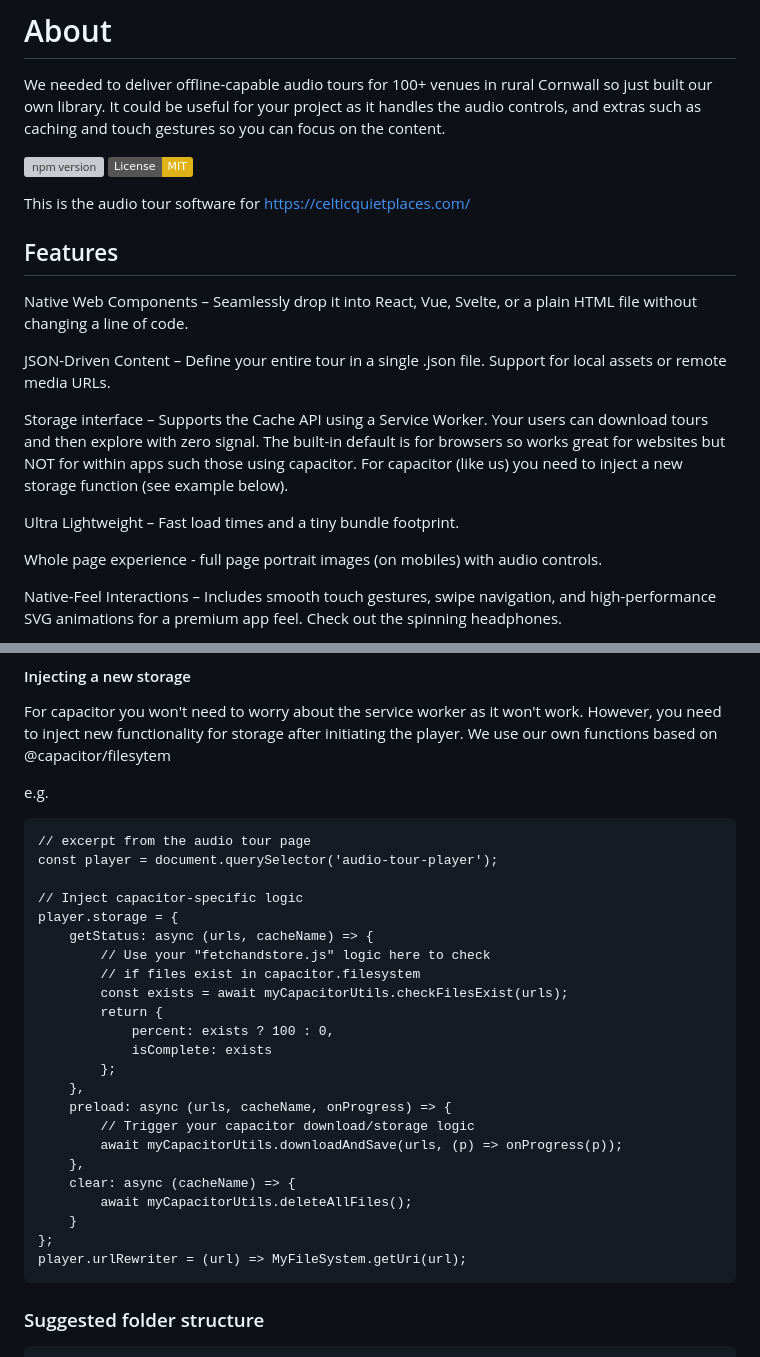
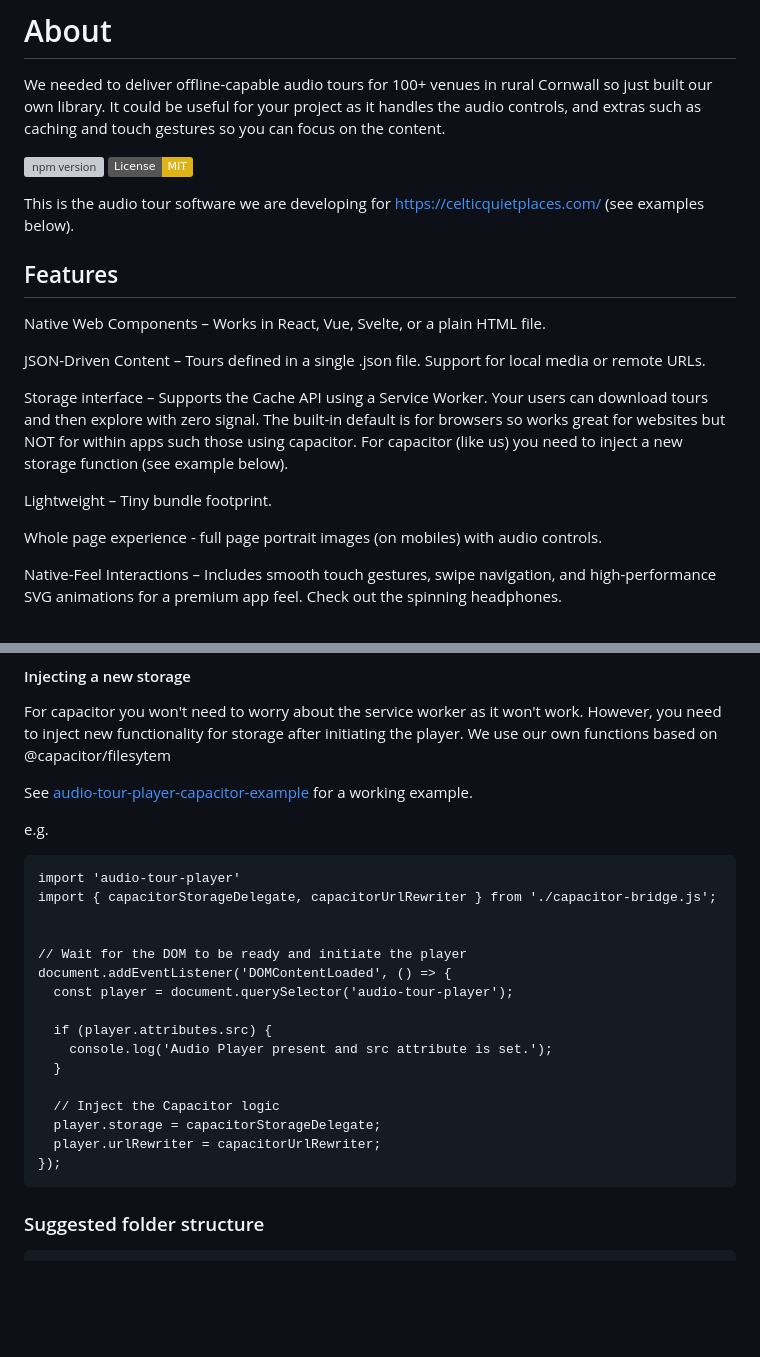
Before and after one commit to rdjenkins/audio-tour, a Markdown page: README.md, 2 parts joined by grey strips. Rendered like a GitHub page; badges without logos; blank space fills up the shorter version; grey boxes are pictures that could not be loaded.

Commit message:
Documentation
Updated README to clarify software purpose and features.

````diff
--- a/README.md
+++ b/README.md
@@ -5,17 +5,17 @@ We needed to deliver offline-capable audio tours for 100+ venues in rural Cornwa
 [![npm version](https://img.shields.io/npm/v/audio-tour-player)](https://www.npmjs.com/package/audio-tour-player)
 [![License: MIT](https://img.shields.io/badge/License-MIT-yellow.svg)](https://opensource.org/licenses/MIT)
 
-This is the audio tour software for <https://celticquietplaces.com/>
+This is the audio tour software we are developing for <https://celticquietplaces.com/> (see examples below).
 
 ## Features
 
-Native Web Components – Seamlessly drop it into React, Vue, Svelte, or a plain HTML file without changing a line of code.
+Native Web Components – Works in React, Vue, Svelte, or a plain HTML file.
 
-JSON-Driven Content – Define your entire tour in a single .json file. Support for local assets or remote media URLs.
+JSON-Driven Content – Tours defined in a single .json file. Support for local media or remote URLs.
 
 Storage interface – Supports the Cache API using a Service Worker. Your users can download tours and then explore with zero signal. The built-in default is for browsers so works great for websites but NOT for within apps such those using capacitor. For capacitor (like us) you need to inject a new storage function (see example below).
 
-Ultra Lightweight – Fast load times and a tiny bundle footprint.
+Lightweight – Tiny bundle footprint.
 
 Whole page experience - full page portrait images (on mobiles) with audio controls.
 
@@ -100,32 +100,27 @@ The default offline support with a service worker only functions within a client
 
 For capacitor you won't need to worry about the service worker as it won't work. However, you need to inject new functionality for storage after initiating the player. We use our own functions based on @capacitor/filesytem
 
+See [audio-tour-player-capacitor-example](https://github.com/rdjenkins/audio-tour-player-capacitor-example) for a working example.
+
 e.g.
 
 ```
-// excerpt from the audio tour page
-const player = document.querySelector('audio-tour-player');
+import 'audio-tour-player'
+import { capacitorStorageDelegate, capacitorUrlRewriter } from './capacitor-bridge.js';
 
-// Inject capacitor-specific logic
-player.storage = {
-    getStatus: async (urls, cacheName) => {
-        // Use your "fetchandstore.js" logic here to check
-        // if files exist in capacitor.filesystem
-        const exists = await myCapacitorUtils.checkFilesExist(urls);
-        return {
-            percent: exists ? 100 : 0,
-            isComplete: exists
-        };
-    },
-    preload: async (urls, cacheName, onProgress) => {
-        // Trigger your capacitor download/storage logic
-        await myCapacitorUtils.downloadAndSave(urls, (p) => onProgress(p));
-    },
-    clear: async (cacheName) => {
-        await myCapacitorUtils.deleteAllFiles();
-    }
-};
-player.urlRewriter = (url) => MyFileSystem.getUri(url);
+
+// Wait for the DOM to be ready and initiate the player
+document.addEventListener('DOMContentLoaded', () => {
+  const player = document.querySelector('audio-tour-player');
+
+  if (player.attributes.src) {
+    console.log('Audio Player present and src attribute is set.');
+  }
+
+  // Inject the Capacitor logic
+  player.storage = capacitorStorageDelegate;
+  player.urlRewriter = capacitorUrlRewriter;
+});
 ```
 
 ### Suggested folder structure
````
